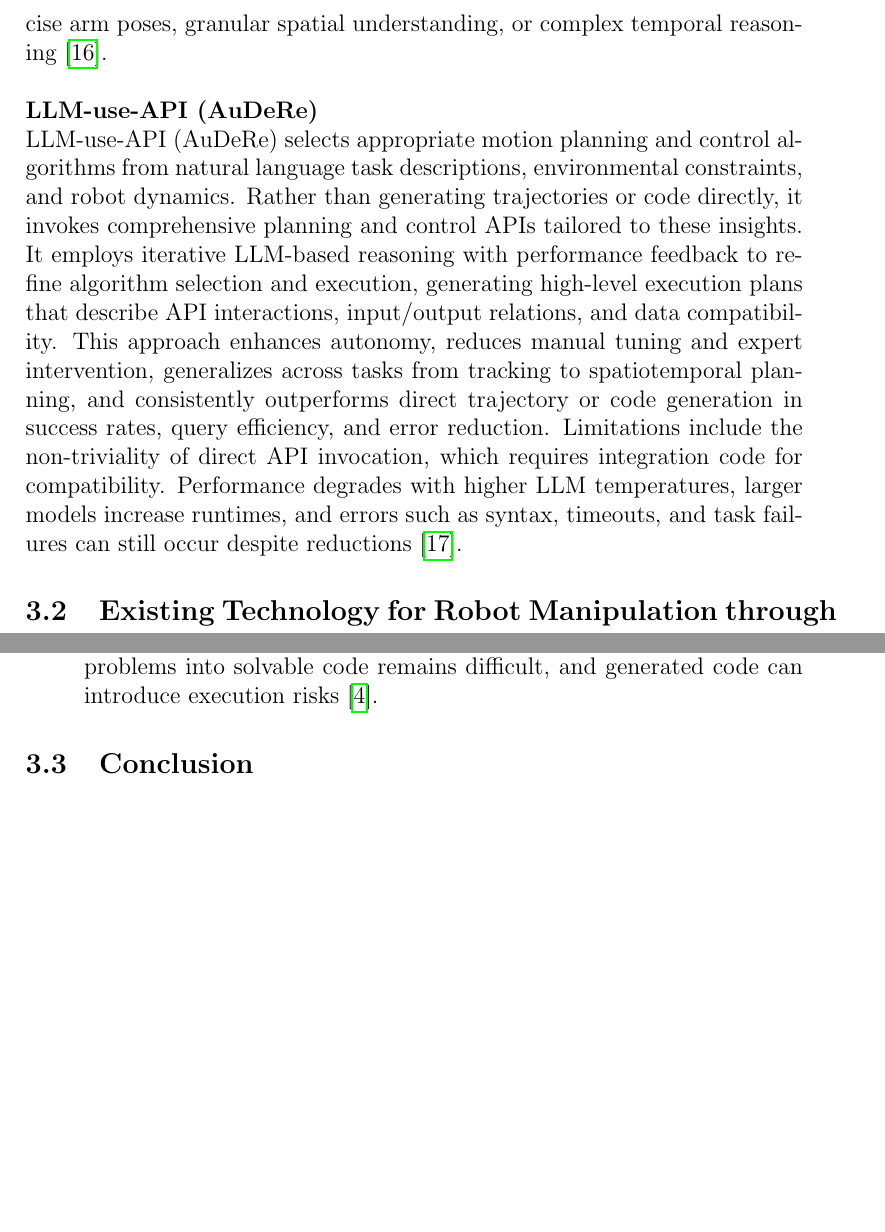
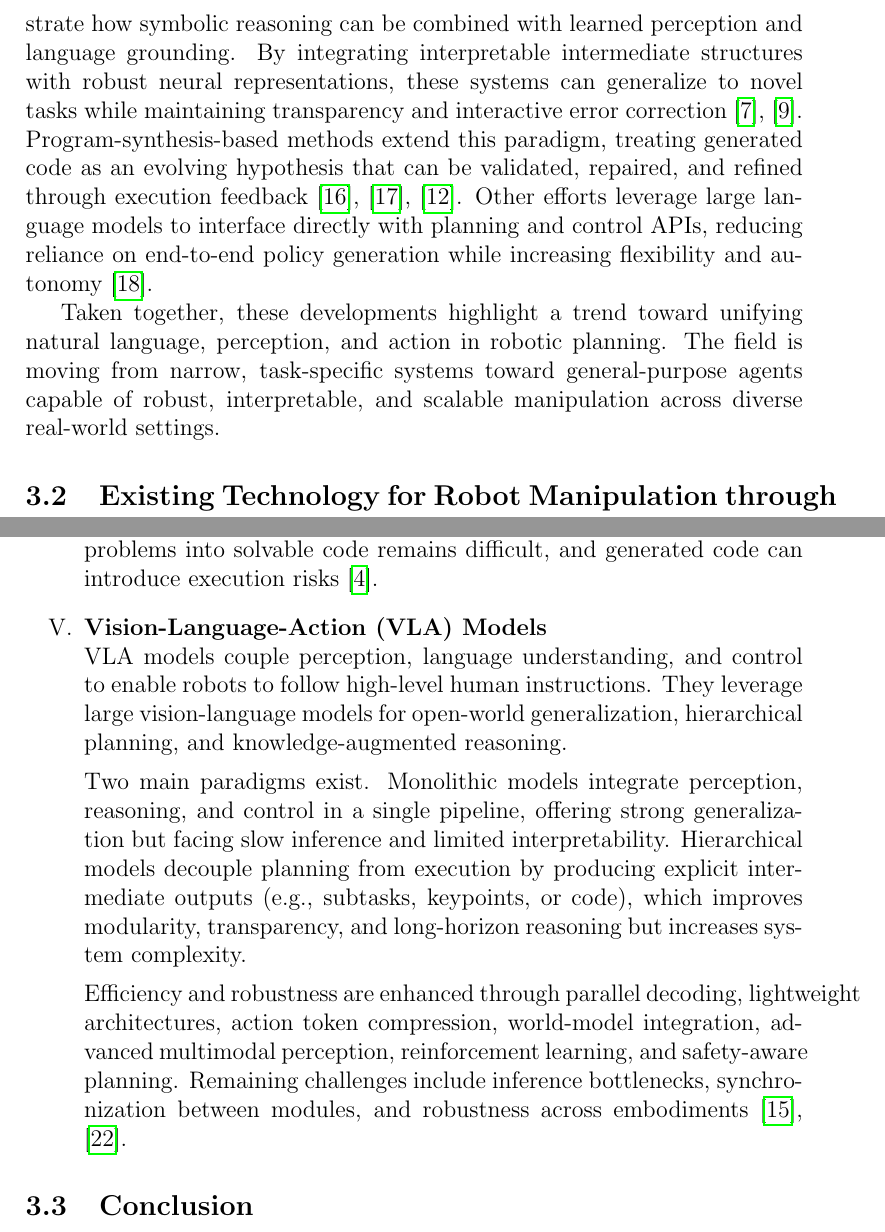
Before and after one commit to Final-Project-ROS2/final-project-deliverables, a LaTeX paper (Major_project_proposal.tex): two parts of pages 15 and 19 of 58 before the commit and two parts of pages 14 and 18 of 57 after it, joined at a grey line, cut at the place of the change, the shorter picture padded with empty space. Compiled offline with pdfLaTeX.

Commit message:
fix: literature review 3.1.2

```diff
--- a/Major_project_proposal.tex
+++ b/Major_project_proposal.tex
@@ -161,3 +151,0 @@ Neuro-symbolic approaches in robot manipulation combine the strengths of neural
-HyCodePolicy interprets high-level natural language instructions for robot manipulation, decomposing them into hierarchical subgoals and synthesizing executable Python programs grounded in object-centric geometric primitives. Programs are executed in simulation with a vision-language model monitoring checkpoints to identify, localize, and infer causes of failures. The system pinpoints root causes, applies targeted code repairs using execution logs and perceptual feedback, and enables self-correcting program synthesis with minimal human intervention. Generated code is treated as an evolving hypothesis, validated and corrected iteratively, enhancing robustness and sample efficiency. HyCodePolicy demonstrates strong zero-shot generalization across structured placement, stacking, and planar manipulation tasks. However, it struggles with articulated object manipulation, fine-grained parameter adjustments, deformable object dynamics, and tasks requiring precise arm poses, granular spatial understanding, or complex temporal reasoning~\cite{hycodepolicy}. \\ \\
-\textbf{LLM-use-API (AuDeRe)} \\
-LLM-use-API (AuDeRe) selects appropriate motion planning and control algorithms from natural language task descriptions, environmental constraints, and robot dynamics. Rather than generating trajectories or code directly, it invokes comprehensive planning and control APIs tailored to these insights. It employs iterative LLM-based reasoning with performance feedback to refine algorithm selection and execution, generating high-level execution plans that describe API interactions, input/output relations, and data compatibility. This approach enhances autonomy, reduces manual tuning and expert intervention, generalizes across tasks from tracking to spatiotemporal planning, and consistently outperforms direct trajectory or code generation in success rates, query efficiency, and error reduction. Limitations include the non-triviality of direct API invocation, which requires integration code for compatibility. Performance degrades with higher LLM temperatures, larger models increase runtimes, and errors such as syntax, timeouts, and task failures can still occur despite reductions~\cite{audere}.
@@ -164,3 +160,7 @@ LLM-use-API (AuDeRe) selects appropriate motion planning and control algorithms
+Within this broader landscape, hybrid neuro-symbolic approaches demonstrate how symbolic reasoning can be combined with learned perception and language grounding. By integrating interpretable intermediate structures with robust neural representations, these systems can generalize to novel tasks while maintaining transparency and interactive error correction~\cite{enhancing-interpret},\cite{learning-neuro-symbolic}. Program-synthesis-based methods extend this paradigm, treating generated code as an evolving hypothesis that can be validated, repaired, and refined through execution feedback~\cite{hycodepolicy},\cite{code-as-policies},\cite{code-as-symbolic-planner}. Other efforts leverage large language models to interface directly with planning and control APIs, reducing reliance on end-to-end policy generation while increasing flexibility and autonomy~\cite{audere}.
+
+Taken together, these developments highlight a trend toward unifying natural language, perception, and action in robotic planning. The field is moving from narrow, task-specific systems toward general-purpose agents capable of robust, interpretable, and scalable manipulation across diverse real-world settings.
+
 
 \subsection{Existing Technology for Robot Manipulation through Natural Language Instructions}
 
@@ -206,7 +206,18 @@ LLM-based methods leverage the broad commonsense reasoning of large pre-trained
 Their generalization is strong due to pretraining on vast text/code datasets. LLMs provide natural language transparency and can even generate interpretable code that reflects explicit reasoning chains~\cite{code-as-symbolic-planner},\cite{code-as-policies}. Data efficiency benefits from pretraining, though TAMP-specific fine-tuning or self-checking guidance frameworks are often required~\cite{plangenllm}.
 
 However, challenges include brittleness in complex optimization scenarios, inconsistency in generated code, and performance degradation with increasing task complexity. Earlier LLM methods that lacked symbolic computation were unreliable for tasks with numeric constraints~\cite{code-as-symbolic-planner}. Even with code generation, outputs may be suboptimal or erroneous, requiring iterative refinement. Furthermore, real-world translation of problems into solvable code remains difficult, and generated code can introduce execution risks~\cite{plangenllm}.
+
+\item \textbf{Vision-Language-Action (VLA) Models} \\
+VLA models couple perception, language understanding, and control to enable robots to follow high-level human instructions. They leverage large vision-language models for open-world generalization, hierarchical planning, and knowledge-augmented reasoning.
+
+Two main paradigms exist. Monolithic models integrate perception, reasoning, and control in a single pipeline, offering strong generalization but facing slow inference and limited interpretability. Hierarchical models decouple planning from execution by producing explicit intermediate outputs (e.g., subtasks, keypoints, or code), which improves modularity, transparency, and long-horizon reasoning but increases system complexity.
+
+Efficiency and robustness are enhanced through parallel decoding, lightweight architectures, action token compression, world-model integration, advanced multimodal perception, reinforcement learning, and safety-aware planning. Remaining challenges include inference bottlenecks, synchronization between modules, and robustness across embodiments~\cite{vla-in-robot},\cite{vla}.
+
+
 \end{enumerate}
+
+
 
 \subsection{Conclusion}
 The field of robot manipulation and planning through natural language is moving towards the main goal of enabling robots to seamlessly translate human intent into precise, executable actions. Current progress demonstrates the promise of LLMs and MLLMs in bridging abstract linguistic instructions with the concrete demands of real-world robotics. By combining high-level semantic understanding with fine-grained spatial reasoning, generating interpretable code as flexible policies, and leveraging neuro-symbolic reasoning for systematic generalization, researchers are building the foundations for robots that can adapt to diverse tasks and environments. These approaches, when coupled with modular design and iterative feedback loops, highlight a path toward truly intelligent and collaborative robotic assistants.
```
Also changed, not shown: Major_project_proposal.tex (17 more changed lines).
